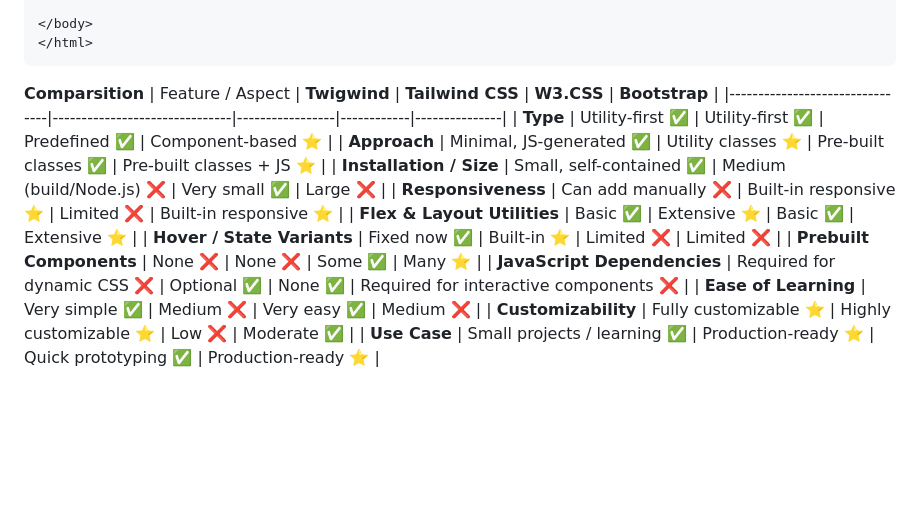
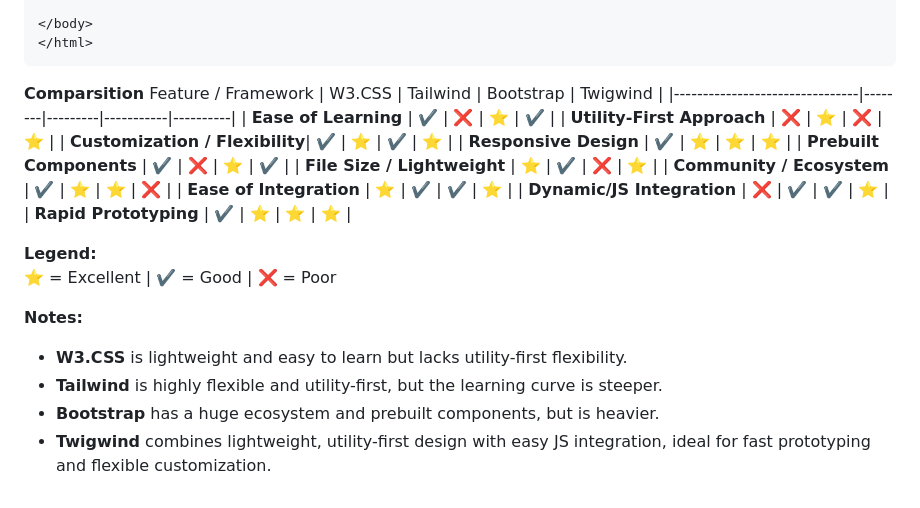
Before and after one commit to helloadhavan/twigwind, a Markdown page: README.md, the part around the change. Rendered like a GitHub page; blank space fills up the shorter version.

Commit message:
updated readmd

````diff
--- a/README.md
+++ b/README.md
@@ -101,16 +101,24 @@ Rapidly build modern websites without ever leaving your HTML.
 ```
 
 **Comparsition**
-| Feature / Aspect               | **Twigwind** | **Tailwind CSS** | **W3.CSS** | **Bootstrap** |
-|--------------------------------|-------------------------------|-----------------|------------|---------------|
-| **Type**                       | Utility-first ✅               | Utility-first ✅ | Predefined ✅ | Component-based ⭐ |
-| **Approach**                    | Minimal, JS-generated ✅       | Utility classes ⭐ | Pre-built classes ✅ | Pre-built classes + JS ⭐ |
-| **Installation / Size**         | Small, self-contained ✅       | Medium (build/Node.js) ❌ | Very small ✅ | Large ❌ |
-| **Responsiveness**               | Can add manually ❌            | Built-in responsive ⭐ | Limited ❌ | Built-in responsive ⭐ |
-| **Flex & Layout Utilities**      | Basic ✅                       | Extensive ⭐      | Basic ✅   | Extensive ⭐ |
-| **Hover / State Variants**       | Fixed now ✅                   | Built-in ⭐       | Limited ❌ | Limited ❌ |
-| **Prebuilt Components**          | None ❌                        | None ❌          | Some ✅    | Many ⭐ |
-| **JavaScript Dependencies**      | Required for dynamic CSS ❌    | Optional ✅       | None ✅    | Required for interactive components ❌ |
-| **Ease of Learning**             | Very simple ✅                 | Medium ❌         | Very easy ✅ | Medium ❌ |
-| **Customizability**              | Fully customizable ⭐          | Highly customizable ⭐ | Low ❌    | Moderate ✅ |
-| **Use Case**                     | Small projects / learning ✅   | Production-ready ⭐ | Quick prototyping ✅ | Production-ready ⭐ |
+ Feature / Framework            | W3.CSS | Tailwind | Bootstrap | Twigwind |
+|--------------------------------|--------|---------|-----------|----------|
+| **Ease of Learning**           | ✔️      | ❌      | ⭐         | ✔️       |
+| **Utility-First Approach**     | ❌      | ⭐       | ❌        | ⭐        |
+| **Customization / Flexibility**| ✔️      | ⭐       | ✔️        | ⭐        |
+| **Responsive Design**          | ✔️      | ⭐       | ⭐         | ⭐        |
+| **Prebuilt Components**        | ✔️      | ❌      | ⭐         | ✔️       |
+| **File Size / Lightweight**    | ⭐      | ✔️      | ❌        | ⭐        |
+| **Community / Ecosystem**      | ✔️      | ⭐       | ⭐         | ❌       |
+| **Ease of Integration**        | ⭐      | ✔️      | ✔️        | ⭐        |
+| **Dynamic/JS Integration**     | ❌      | ✔️      | ✔️        | ⭐        |
+| **Rapid Prototyping**          | ✔️      | ⭐       | ⭐         | ⭐        |
+
+**Legend:**
+⭐ = Excellent | ✔️ = Good | ❌ = Poor
+
+**Notes:**
+- **W3.CSS** is lightweight and easy to learn but lacks utility-first flexibility.
+- **Tailwind** is highly flexible and utility-first, but the learning curve is steeper.
+- **Bootstrap** has a huge ecosystem and prebuilt components, but is heavier.
+- **Twigwind** combines lightweight, utility-first design with easy JS integration, ideal for fast prototyping and flexible customization.
````
